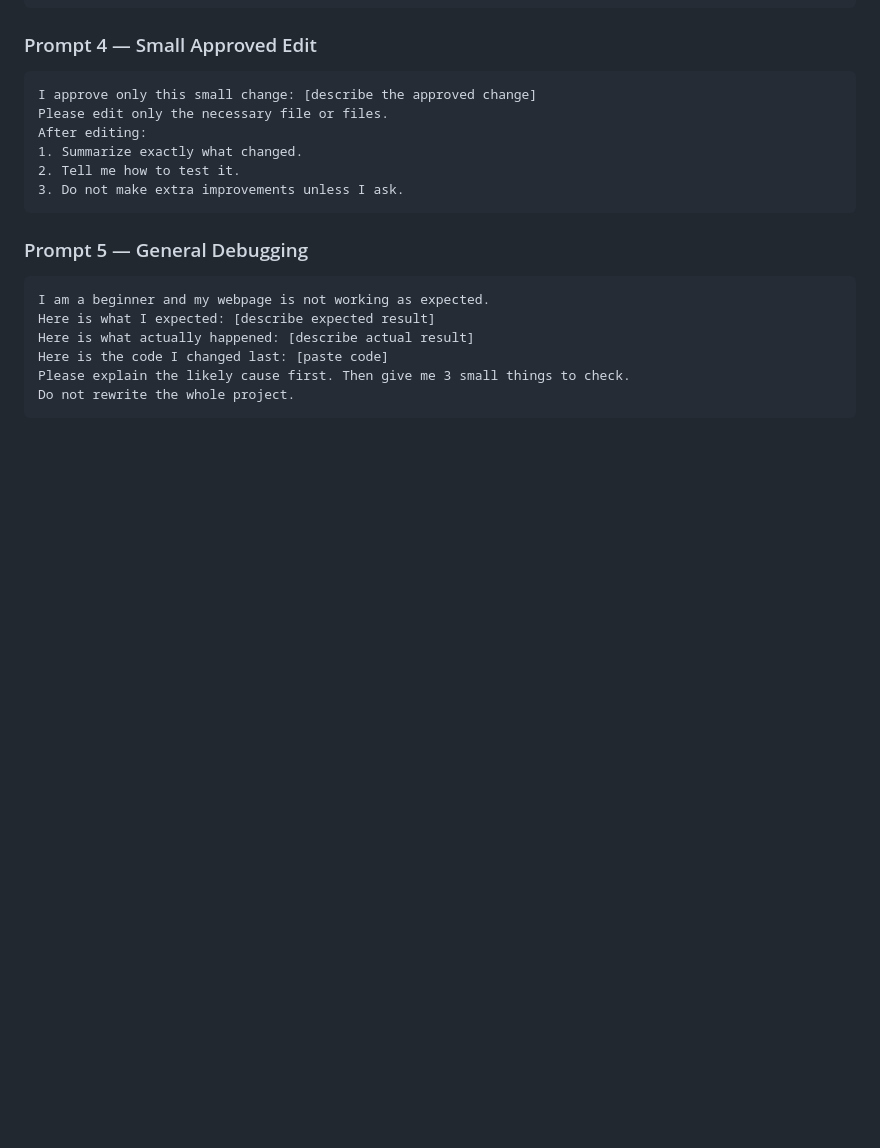
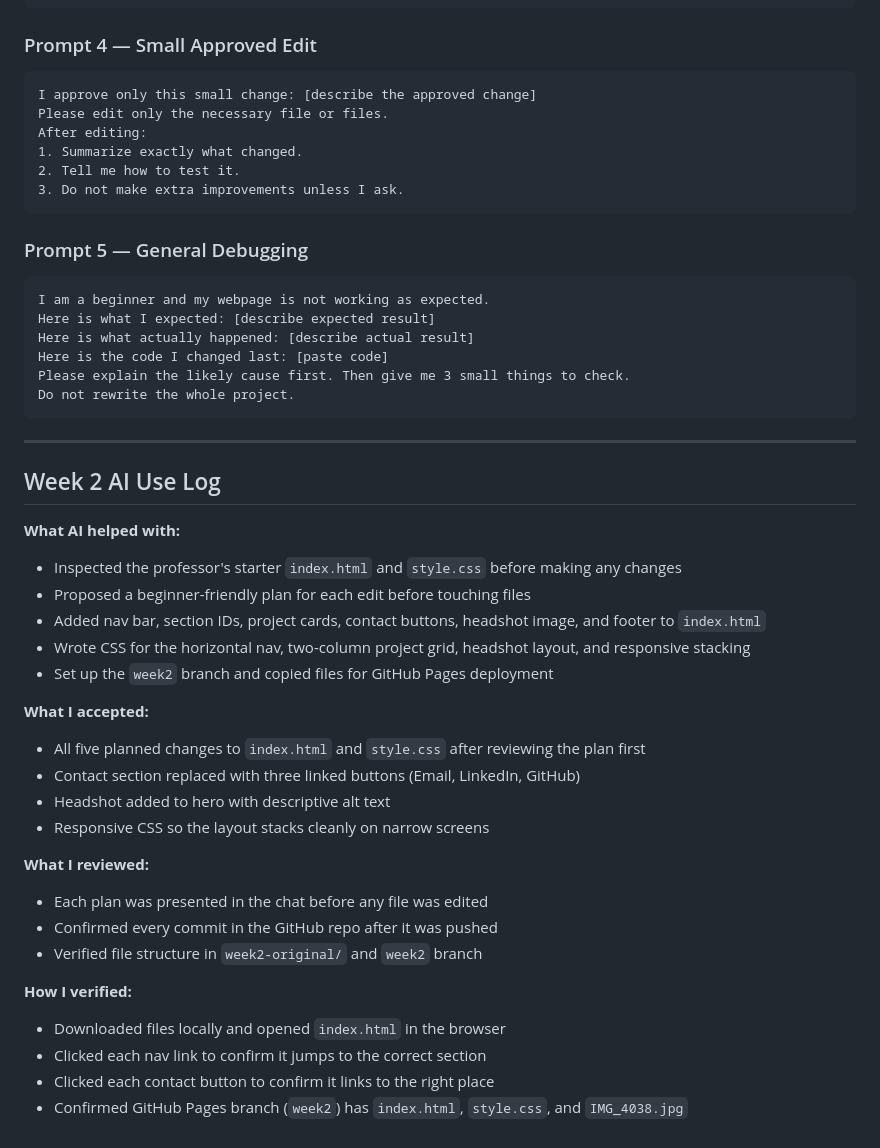
Before and after one commit to LauraIbragimova/project1-portfolio-polish, a Markdown page: PROMPTS.md, the part around the change. GitHub-like rendering; blank space fills up the shorter version.

Commit message:
Add Week 2 AI use log to PROMPTS.md

````diff
--- a/PROMPTS.md
+++ b/PROMPTS.md
@@ -146,3 +146,31 @@ Here is the code I changed last: [paste code]
 Please explain the likely cause first. Then give me 3 small things to check.
 Do not rewrite the whole project.
 ```
+
+---
+
+## Week 2 AI Use Log
+
+**What AI helped with:**
+- Inspected the professor's starter `index.html` and `style.css` before making any changes
+- Proposed a beginner-friendly plan for each edit before touching files
+- Added nav bar, section IDs, project cards, contact buttons, headshot image, and footer to `index.html`
+- Wrote CSS for the horizontal nav, two-column project grid, headshot layout, and responsive stacking
+- Set up the `week2` branch and copied files for GitHub Pages deployment
+
+**What I accepted:**
+- All five planned changes to `index.html` and `style.css` after reviewing the plan first
+- Contact section replaced with three linked buttons (Email, LinkedIn, GitHub)
+- Headshot added to hero with descriptive alt text
+- Responsive CSS so the layout stacks cleanly on narrow screens
+
+**What I reviewed:**
+- Each plan was presented in the chat before any file was edited
+- Confirmed every commit in the GitHub repo after it was pushed
+- Verified file structure in `week2-original/` and `week2` branch
+
+**How I verified:**
+- Downloaded files locally and opened `index.html` in the browser
+- Clicked each nav link to confirm it jumps to the correct section
+- Clicked each contact button to confirm it links to the right place
+- Confirmed GitHub Pages branch (`week2`) has `index.html`, `style.css`, and `IMG_4038.jpg`
````
